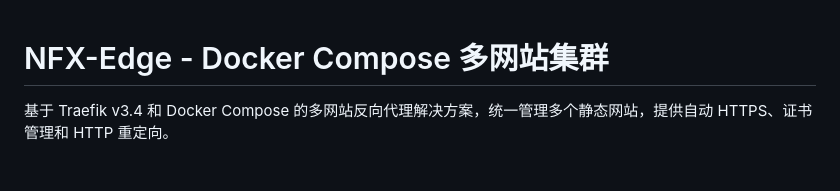
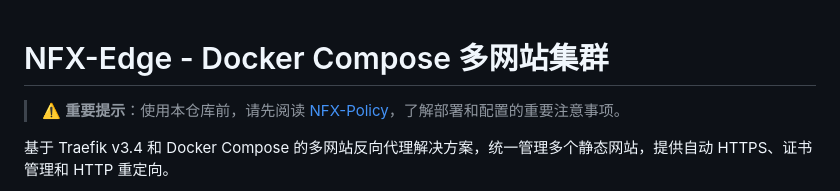
Before and after one commit to NebulaForgeX/NFX-Edge, a Markdown page: README.md, the part around the change. Rendered like a GitHub page; blank space fills up the shorter version.

Commit message:
Update README.md to include important deployment notice for NFX-Edge project

```diff
--- a/README.md
+++ b/README.md
@@ -1,4 +1,6 @@
 # NFX-Edge - Docker Compose 多网站集群
+
+> ⚠️ **重要提示**：使用本仓库前，请先阅读 [NFX-Policy](https://github.com/NebulaForgeX/NFX-Policy)，了解部署和配置的重要注意事项。
 
 基于 Traefik v3.4 和 Docker Compose 的多网站反向代理解决方案，统一管理多个静态网站，提供自动 HTTPS、证书管理和 HTTP 重定向。
 
```
